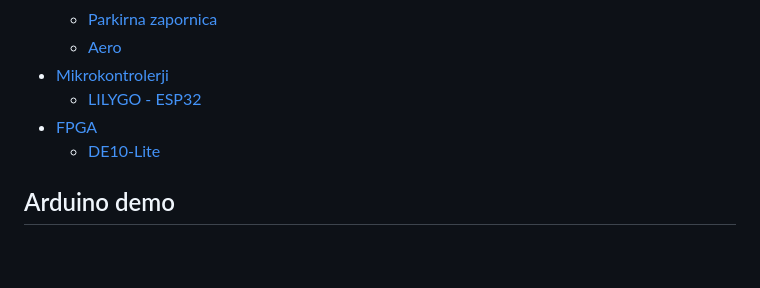
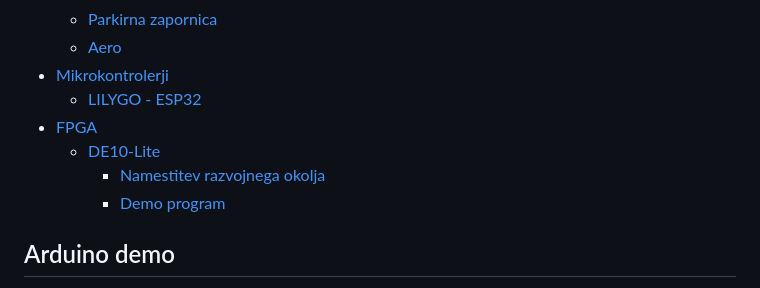
Before and after one commit to fsprojekti/wiki, a Markdown page: SUMMARY.md, the part around the change. Rendered like a GitHub page; blank space fills up the shorter version.

```diff
--- a/SUMMARY.md
+++ b/SUMMARY.md
@@ -32,7 +32,9 @@
 * [Mikrokontrolerji](laboratorijska-oprema/mikrokontrolerji/README.md)
   * [LILYGO - ESP32](laboratorijska-oprema/mikrokontrolerji/lilygo-esp32.md)
 * [FPGA](laboratorijska-oprema/fpga/README.md)
-  * [DE10-Lite](laboratorijska-oprema/fpga/de10-lite.md)
+  * [DE10-Lite](laboratorijska-oprema/fpga/de10-lite/README.md)
+    * [Namestitev razvojnega okolja](laboratorijska-oprema/fpga/de10-lite/namestitev-razvojnega-okolja.md)
+    * [Demo program](laboratorijska-oprema/fpga/de10-lite/demo-program.md)
 
 ## Arduino demo
 
```
Also changed, not shown: laboratorijska-oprema/fpga/de10-lite.md (deleted, +0 -13 lines), .gitbook/assets/image (15).png (added), .gitbook/assets/image (16).png (added), 4 other files.
